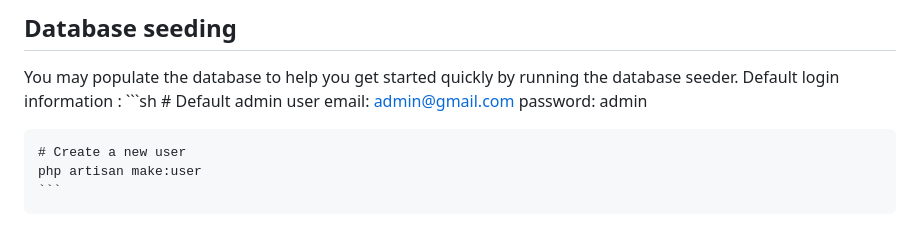
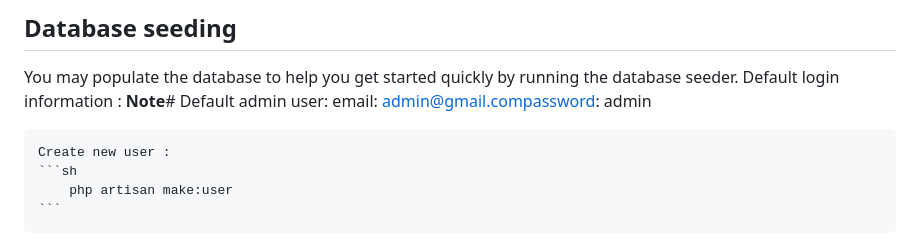
Before and after one commit to AmenArbia/travel-app, a Markdown page: README.md, the part around the change. Drawn GitHub-style.

````diff
--- a/README.md
+++ b/README.md
@@ -91,13 +91,11 @@ To get started with Travel-Demo, follow these steps:
 
 ## Database seeding
 You may populate the database to help you get started quickly by running the database seeder. Default login information :
+**Note**# Default admin user:  email: admin@gmail.compassword: admin
+
+    Create new user :
     ```sh
-    # Default admin user
-    email: admin@gmail.com
-    password: admin
-
-    # Create a new user
-    php artisan make:user
+        php artisan make:user
     ```
 
 Run the database seeder
````
